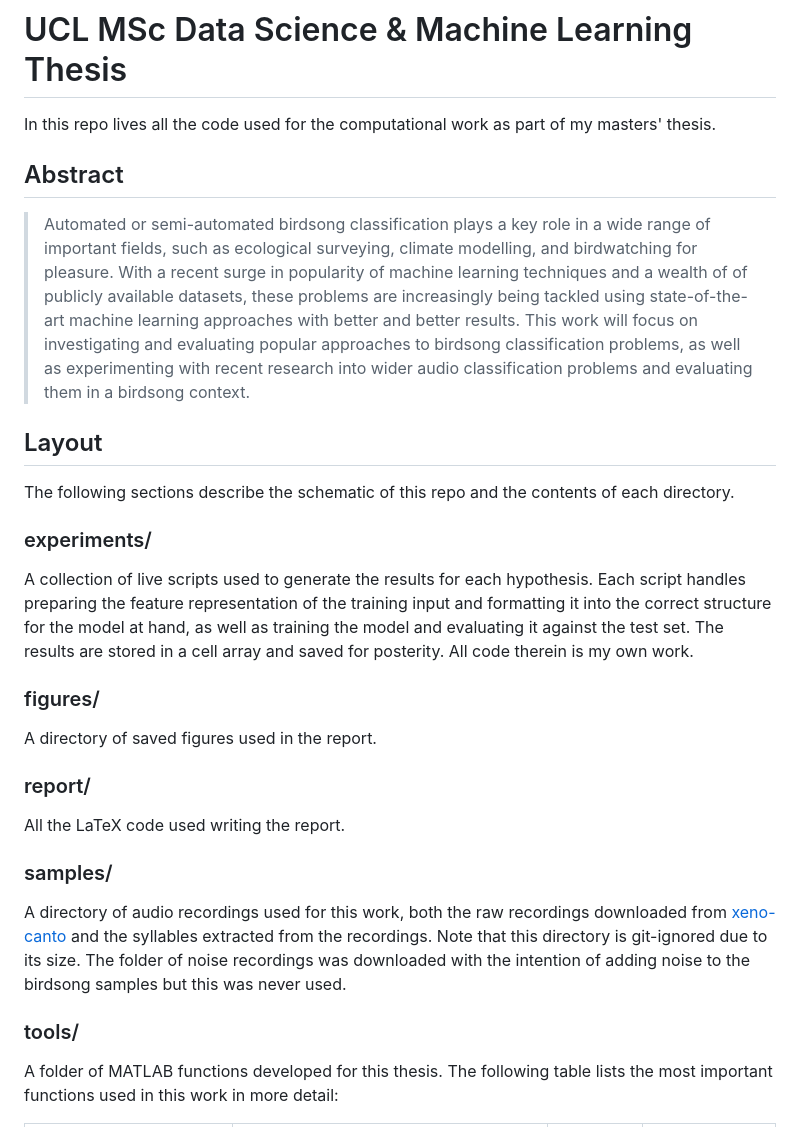
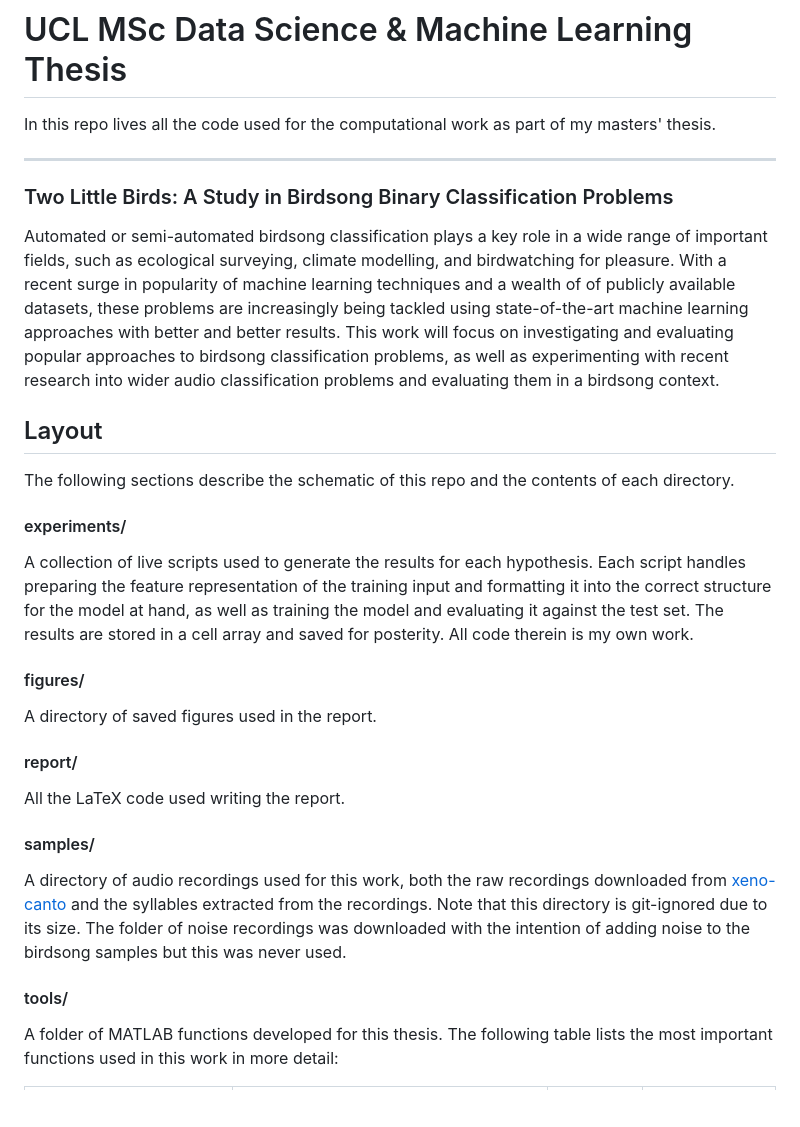
Before and after one commit to dbatten5/msc-thesis, a Markdown page: README.md, the part around one of its changes. Drawn GitHub-style; blank space fills up the shorter version.

```diff
--- a/README.md
+++ b/README.md
@@ -3,24 +3,26 @@
 In this repo lives all the code used for the computational work as part of my
 masters' thesis.
 
-## Abstract
+---
 
-> Automated or semi-automated birdsong classification plays a key role in a
-> wide range of important fields, such as ecological surveying, climate modelling,
-> and birdwatching for pleasure. With a recent surge in popularity of machine
-> learning techniques and a wealth of of publicly available datasets, these
-> problems are increasingly being tackled using state-of-the-art machine learning
-> approaches with better and better results. This work will focus on investigating
-> and evaluating popular approaches to birdsong classification problems, as well
-> as experimenting with recent research into wider audio classification problems
-> and evaluating them in a birdsong context.
+### Two Little Birds: A Study in Birdsong Binary Classification Problems
+
+Automated or semi-automated birdsong classification plays a key role in a
+wide range of important fields, such as ecological surveying, climate modelling,
+and birdwatching for pleasure. With a recent surge in popularity of machine
+learning techniques and a wealth of of publicly available datasets, these
+problems are increasingly being tackled using state-of-the-art machine learning
+approaches with better and better results. This work will focus on investigating
+and evaluating popular approaches to birdsong classification problems, as well
+as experimenting with recent research into wider audio classification problems
+and evaluating them in a birdsong context.
 
 ## Layout
 
 The following sections describe the schematic of this repo and the contents of
 each directory.
 
-### experiments/
+#### experiments/
 
 A collection of live scripts used to generate the results for each hypothesis.
 Each script handles preparing the feature representation of the training input
@@ -28,15 +30,15 @@ and formatting it into the correct structure for the model at hand, as well as
 training the model and evaluating it against the test set. The results are
 stored in a cell array and saved for posterity. All code therein is my own work.
 
-### figures/
+#### figures/
 
 A directory of saved figures used in the report.
 
-### report/
+#### report/
 
 All the LaTeX code used writing the report.
 
-### samples/
+#### samples/
 
 A directory of audio recordings used for this work, both the raw recordings
 downloaded from [xeno-canto](xeno-canto.org) and the syllables extracted from
@@ -44,7 +46,7 @@ the recordings. Note that this directory is git-ignored due to its size. The
 folder of noise recordings was downloaded with the intention of adding noise to
 the birdsong samples but this was never used.
 
-### tools/
+#### tools/
 
 A folder of MATLAB functions developed for this thesis. The following table
 lists the most important functions used in this work in more detail:
```
Also changed, not shown: other parts of README.md (+3 -3 lines).
